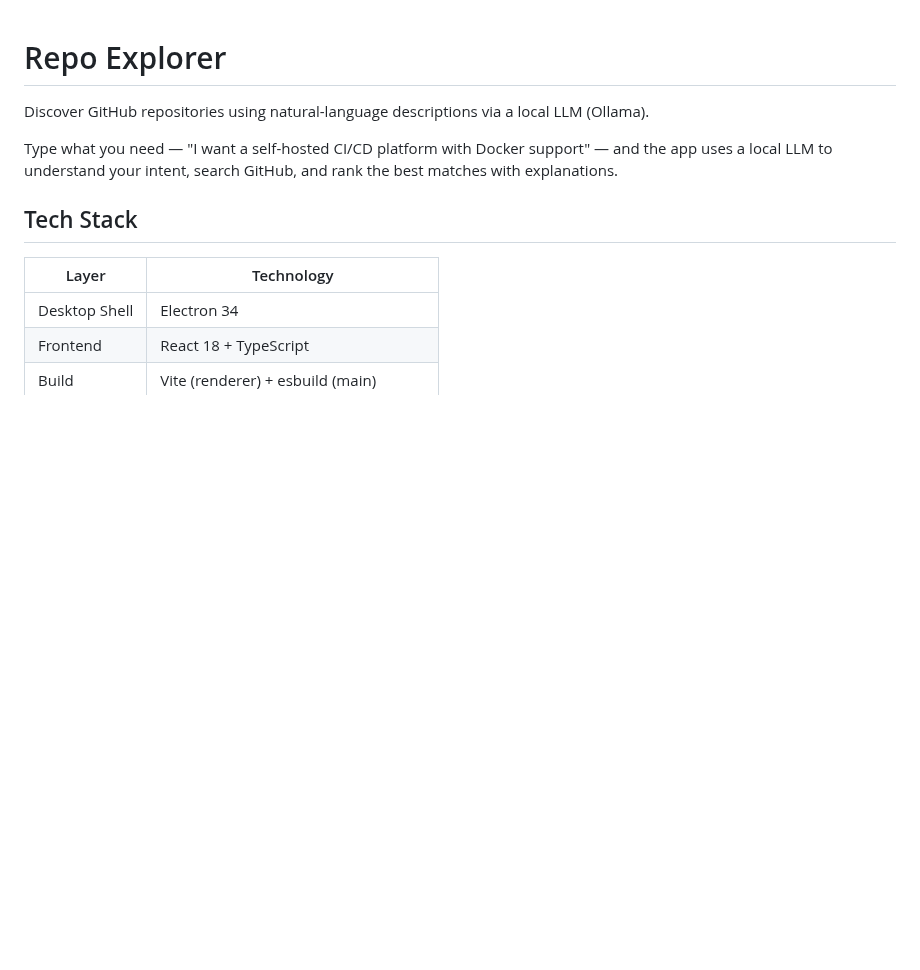
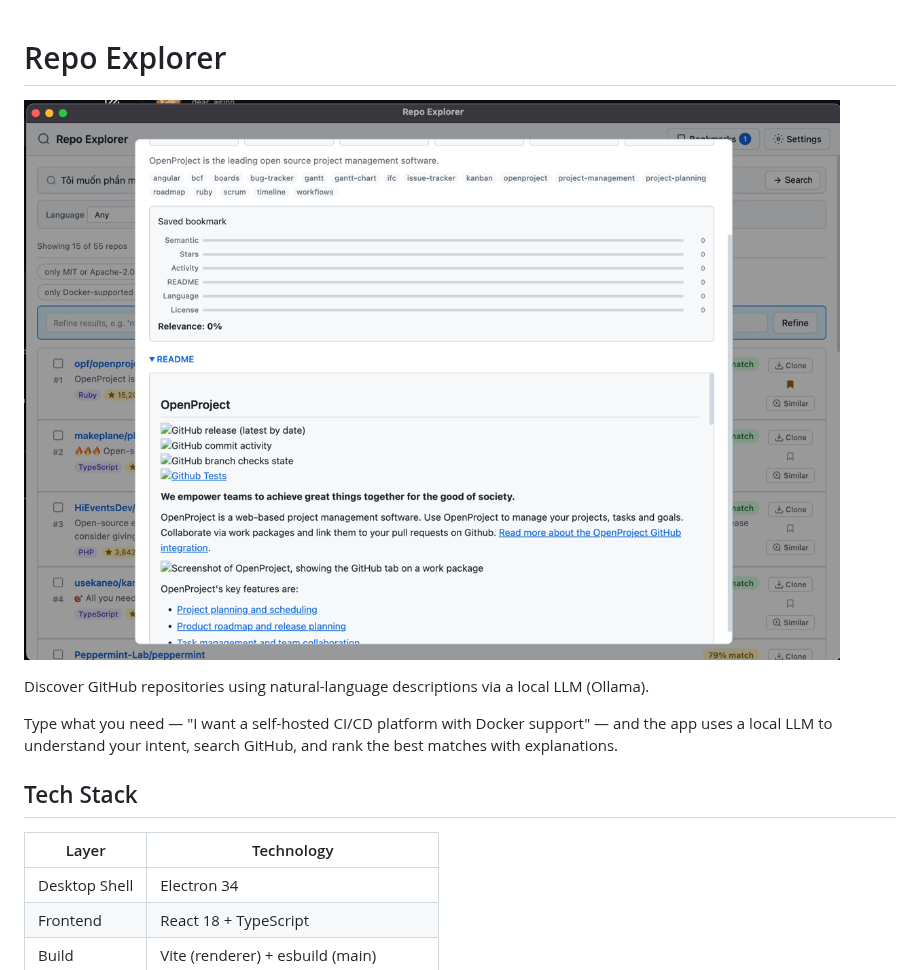
Before and after one commit to andoan16/github-repo-explorer, a Markdown page: README.md, the part around the change. GitHub-like rendering; pictures changed too: assets/img.png (added); blank space fills up the shorter version.

Commit message:
docs: add screenshot to README

```diff
--- a/README.md
+++ b/README.md
@@ -1,4 +1,6 @@
 # Repo Explorer
+
+![Repo Explorer Screenshot](assets/img.png)
 
 Discover GitHub repositories using natural-language descriptions via a local LLM (Ollama).
 
```
